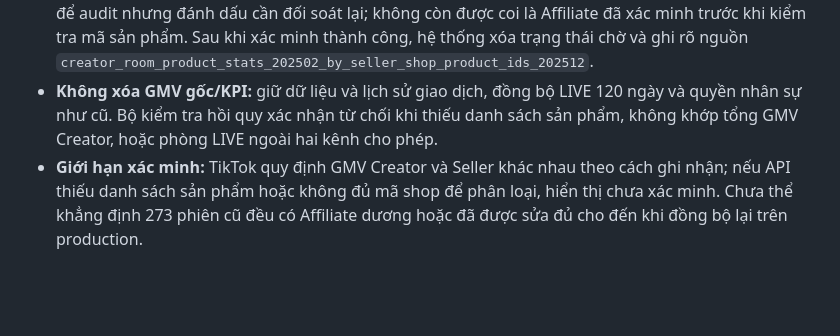
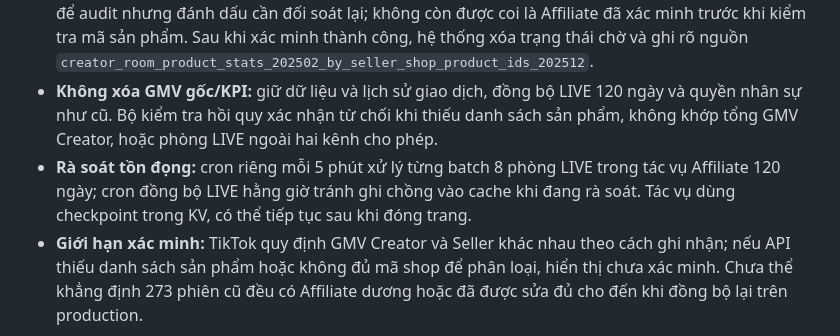
Before and after one commit to hunghienhoa/sellerkbb, a Markdown page: README.md, the part around the change. GitHub-like rendering; blank space fills up the shorter version.

Commit message:
docs: document five-minute Affiliate backfill checkpoint and safe isolation from hourly sync

```diff
--- a/README.md
+++ b/README.md
@@ -22,6 +22,7 @@
 - **Thay phương pháp xác minh GMV Affiliate theo phòng LIVE:** dùng Creator API `/analytics/202502/live_rooms/{live_room_id}/product_stats` lấy các mã sản phẩm, GMV và số lượng thực tế trong đúng phòng LIVE của kênh `shopkhangbaby` hoặc `mekhangsua`. So sánh tổng GMV sản phẩm với Creator `core_stats` cùng phòng LIVE và cùng loại tiền; tách các mã sản phẩm shop đã xác định từ Seller `/analytics/202512/shop/{live_id}/products_performance` (chỉ dùng ID sản phẩm thuộc shop, **không** trừ GMV từ hai cơ chế ghi nhận khác nhau). Các mã sản phẩm Creator không khớp shop đã xác định mới được phân loại sang nhóm Affiliate khi đủ điều kiện xác minh; không gán số khi thiếu dữ liệu hoặc không định danh được sản phẩm của shop.
 - **Ngăn sai số lặp lại:** các bản ghi cũ dùng công thức `Creator GMV - Seller products GMV` được giữ lại để audit nhưng đánh dấu cần đối soát lại; không còn được coi là Affiliate đã xác minh trước khi kiểm tra mã sản phẩm. Sau khi xác minh thành công, hệ thống xóa trạng thái chờ và ghi rõ nguồn `creator_room_product_stats_202502_by_seller_shop_product_ids_202512`.
 - **Không xóa GMV gốc/KPI:** giữ dữ liệu và lịch sử giao dịch, đồng bộ LIVE 120 ngày và quyền nhân sự như cũ. Bộ kiểm tra hồi quy xác nhận từ chối khi thiếu danh sách sản phẩm, không khớp tổng GMV Creator, hoặc phòng LIVE ngoài hai kênh cho phép.
+- **Rà soát tồn đọng:** cron riêng mỗi 5 phút xử lý từng batch 8 phòng LIVE trong tác vụ Affiliate 120 ngày; cron đồng bộ LIVE hằng giờ tránh ghi chồng vào cache khi đang rà soát. Tác vụ dùng checkpoint trong KV, có thể tiếp tục sau khi đóng trang.
 - **Giới hạn xác minh:** TikTok quy định GMV Creator và Seller khác nhau theo cách ghi nhận; nếu API thiếu danh sách sản phẩm hoặc không đủ mã shop để phân loại, hiển thị chưa xác minh. Chưa thể khẳng định 273 phiên cũ đều có Affiliate dương hoặc đã được sửa đủ cho đến khi đồng bộ lại trên production.
 
 ### v1.49.28 — Tác vụ kiểm tra lại Affiliate còn thiếu
```
